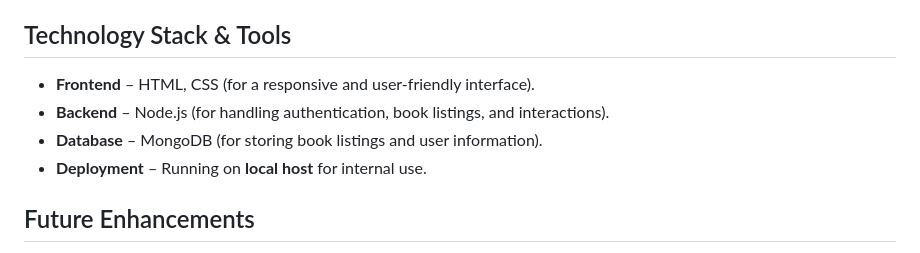
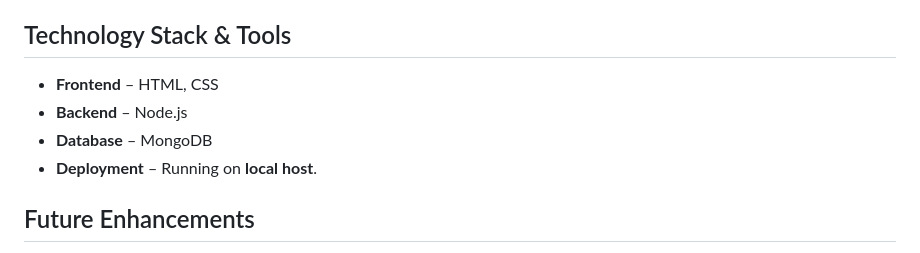
Before and after one commit to adilblsy/ReBook, a Markdown page: README.md, the part around the change. Drawn GitHub-style.

```diff
--- a/README.md
+++ b/README.md
@@ -32,10 +32,10 @@ ReBook provides a **secure, campus-exclusive platform** that allows students to
 - **SDG 13 – Climate Action** – Lowers deforestation and carbon footprint by reducing the need for new books.
 
 ## Technology Stack & Tools
-- **Frontend** – HTML, CSS (for a responsive and user-friendly interface).
-- **Backend** – Node.js (for handling authentication, book listings, and interactions).
-- **Database** – MongoDB (for storing book listings and user information).
-- **Deployment** – Running on **local host** for internal use.
+- **Frontend** – HTML, CSS
+- **Backend** – Node.js
+- **Database** – MongoDB
+- **Deployment** – Running on **local host**.
 
 ## Future Enhancements
 - **Mobile App Version** – Expanding to a mobile app for better accessibility.
```
